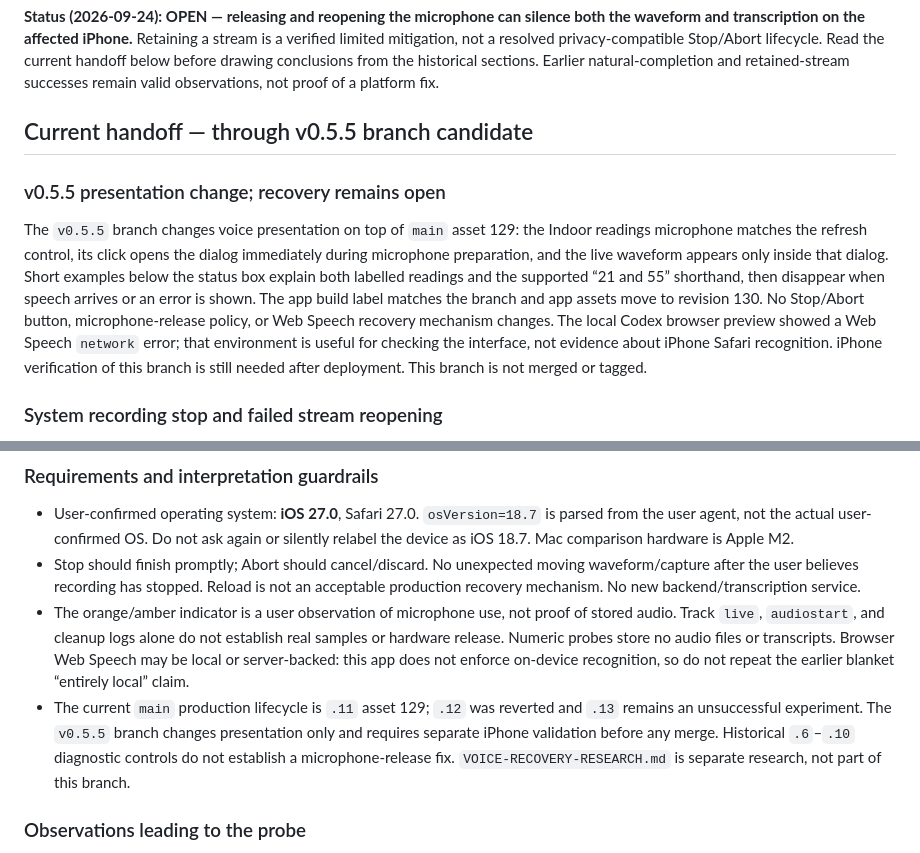
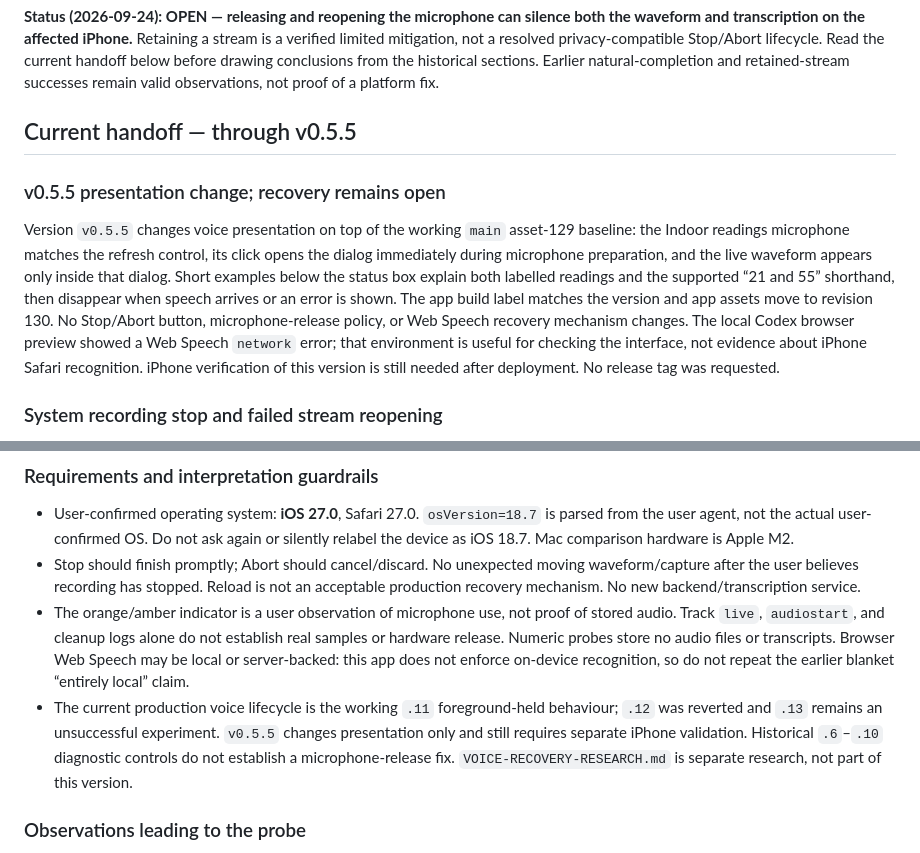
Before and after one commit to zige-qiao/is-it-dryer-out, a Markdown page: VOICE-INVESTIGATION.md, 2 parts joined by grey strips. Drawn GitHub-style.

```diff
--- a/VOICE-INVESTIGATION.md
+++ b/VOICE-INVESTIGATION.md
@@ -4,11 +4,11 @@ This document records the investigation into repeated voice-input failures in iO
 
 **Status (2026-09-24): OPEN — releasing and reopening the microphone can silence both the waveform and transcription on the affected iPhone.** Retaining a stream is a verified limited mitigation, not a resolved privacy-compatible Stop/Abort lifecycle. Read the current handoff below before drawing conclusions from the historical sections. Earlier natural-completion and retained-stream successes remain valid observations, not proof of a platform fix.
 
-## Current handoff — through v0.5.5 branch candidate
+## Current handoff — through v0.5.5
 
 ### v0.5.5 presentation change; recovery remains open
 
-The `v0.5.5` branch changes voice presentation on top of `main` asset 129: the Indoor readings microphone matches the refresh control, its click opens the dialog immediately during microphone preparation, and the live waveform appears only inside that dialog. Short examples below the status box explain both labelled readings and the supported “21 and 55” shorthand, then disappear when speech arrives or an error is shown. The app build label matches the branch and app assets move to revision 130. No Stop/Abort button, microphone-release policy, or Web Speech recovery mechanism changes. The local Codex browser preview showed a Web Speech `network` error; that environment is useful for checking the interface, not evidence about iPhone Safari recognition. iPhone verification of this branch is still needed after deployment. This branch is not merged or tagged.
+Version `v0.5.5` changes voice presentation on top of the working `main` asset-129 baseline: the Indoor readings microphone matches the refresh control, its click opens the dialog immediately during microphone preparation, and the live waveform appears only inside that dialog. Short examples below the status box explain both labelled readings and the supported “21 and 55” shorthand, then disappear when speech arrives or an error is shown. The app build label matches the version and app assets move to revision 130. No Stop/Abort button, microphone-release policy, or Web Speech recovery mechanism changes. The local Codex browser preview showed a Web Speech `network` error; that environment is useful for checking the interface, not evidence about iPhone Safari recognition. iPhone verification of this version is still needed after deployment. No release tag was requested.
 
 ### System recording stop and failed stream reopening
 
@@ -33,7 +33,7 @@ Cleanup-completion audit is prepared for publication as `v0.5.4.10-cleanup-audit
 - User-confirmed operating system: **iOS 27.0**, Safari 27.0. `osVersion=18.7` is parsed from the user agent, not the actual user-confirmed OS. Do not ask again or silently relabel the device as iOS 18.7. Mac comparison hardware is Apple M2.
 - Stop should finish promptly; Abort should cancel/discard. No unexpected moving waveform/capture after the user believes recording has stopped. Reload is not an acceptable production recovery mechanism. No new backend/transcription service.
 - The orange/amber indicator is a user observation of microphone use, not proof of stored audio. Track `live`, `audiostart`, and cleanup logs alone do not establish real samples or hardware release. Numeric probes store no audio files or transcripts. Browser Web Speech may be local or server-backed: this app does not enforce on-device recognition, so do not repeat the earlier blanket “entirely local” claim.
-- The current `main` production lifecycle is `.11` asset 129; `.12` was reverted and `.13` remains an unsuccessful experiment. The `v0.5.5` branch changes presentation only and requires separate iPhone validation before any merge. Historical `.6`–`.10` diagnostic controls do not establish a microphone-release fix. `VOICE-RECOVERY-RESEARCH.md` is separate research, not part of this branch.
+- The current production voice lifecycle is the working `.11` foreground-held behaviour; `.12` was reverted and `.13` remains an unsuccessful experiment. `v0.5.5` changes presentation only and still requires separate iPhone validation. Historical `.6`–`.10` diagnostic controls do not establish a microphone-release fix. `VOICE-RECOVERY-RESEARCH.md` is separate research, not part of this version.
 
 ### Observations leading to the probe
 
```
Also changed, not shown: CHANGELOG.md (+3 -3 lines), README.md (+3 -2 lines).
